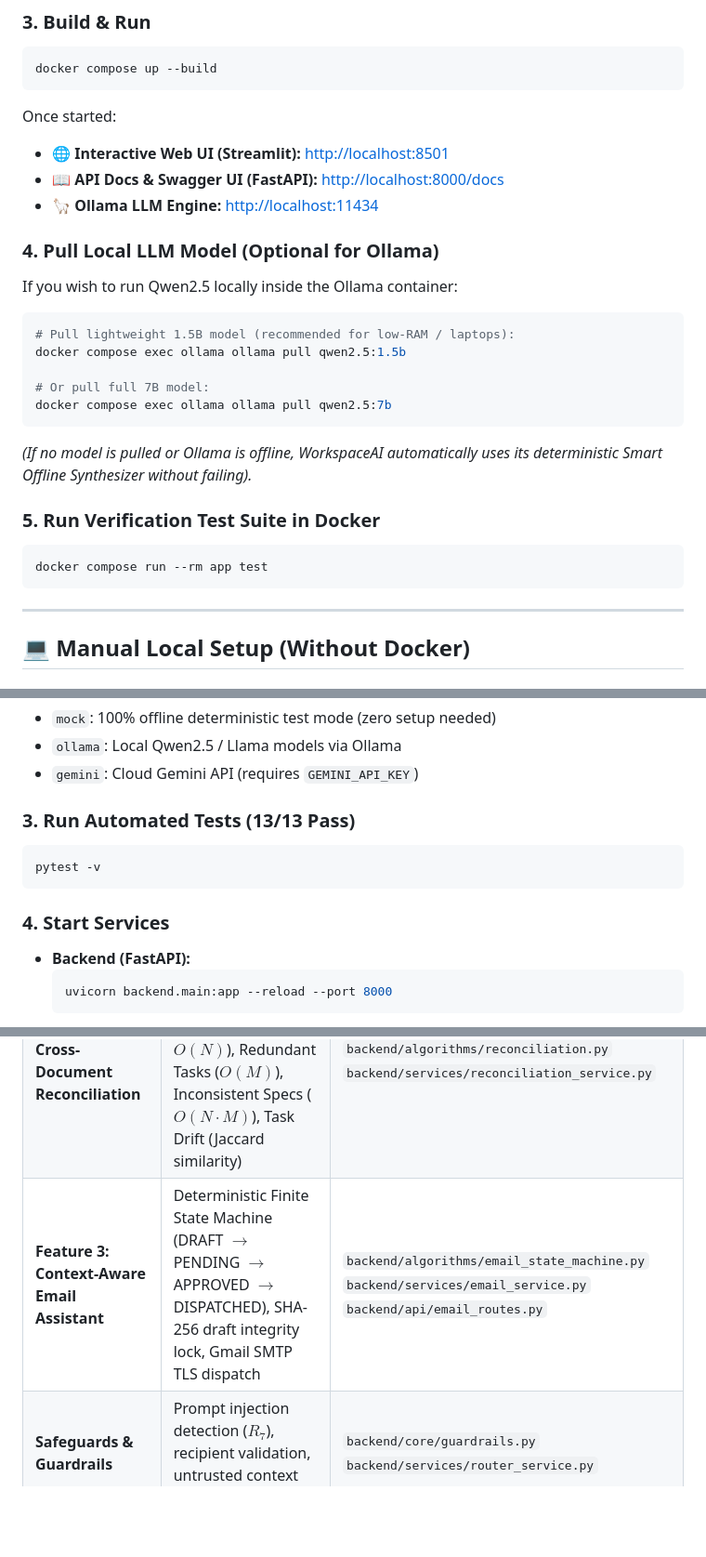
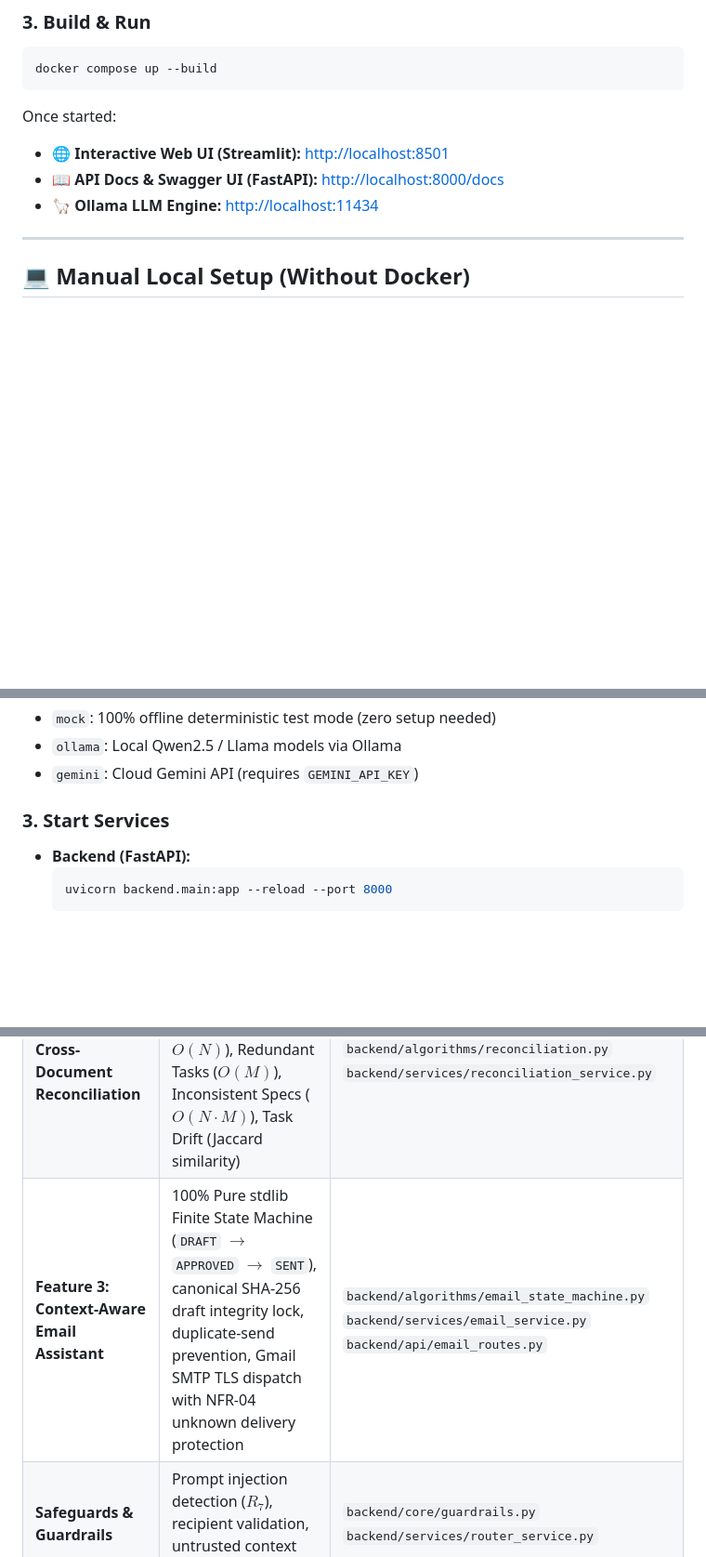
Before and after one commit to hoanghaiviet100-creator/WorkSpaceAI, a Markdown page: README.md, 3 parts joined by grey strips. Shown at 93% size. GitHub-like rendering; blank space fills up the shorter version.

````diff
--- a/README.md
+++ b/README.md
@@ -30,22 +163,6 @@ Once started:
 - 📖 **API Docs & Swagger UI (FastAPI):** [http://localhost:8000/docs](http://localhost:8000/docs)
 - 🦙 **Ollama LLM Engine:** [http://localhost:11434](http://localhost:11434)
 
-### 4. Pull Local LLM Model (Optional for Ollama)
-If you wish to run Qwen2.5 locally inside the Ollama container:
-```bash
-# Pull lightweight 1.5B model (recommended for low-RAM / laptops):
-docker compose exec ollama ollama pull qwen2.5:1.5b
-
-# Or pull full 7B model:
-docker compose exec ollama ollama pull qwen2.5:7b
-```
-*(If no model is pulled or Ollama is offline, WorkspaceAI automatically uses its deterministic Smart Offline Synthesizer without failing).*
-
-### 5. Run Verification Test Suite in Docker
-```bash
-docker compose run --rm app test
-```
-
 ---
 
 ## 💻 Manual Local Setup (Without Docker)
@@ -71,12 +188,7 @@ Choose `LLM_PROVIDER`:
 - `ollama`: Local Qwen2.5 / Llama models via Ollama
 - `gemini`: Cloud Gemini API (requires `GEMINI_API_KEY`)
 
-### 3. Run Automated Tests (13/13 Pass)
-```bash
-pytest -v
-```
-
-### 4. Start Services
+### 3. Start Services
 - **Backend (FastAPI):**
   ```bash
   uvicorn backend.main:app --reload --port 8000
@@ -94,7 +206,7 @@ pytest -v
 |---|---|---|
 | **Feature 1: Evidence-Grounded Q&A** | Ingestion (PDF/TXT/MD), SHA-256 deduplication, Hybrid RRF retrieval (BM25 + Dense), 5-step strict Citation Verifier ($S_{verify} \ge \theta_{match}$), Table-of-Contents penalty | `backend/services/document_service.py`<br>`backend/services/qa_service.py`<br>`backend/algorithms/citation_verifier.py`<br>`backend/repositories/workspace_repository.py` |
 | **Feature 2: Cross-Document Reconciliation** | Pure stdlib reconciliation: Missing Requirements ($O(N)$), Redundant Tasks ($O(M)$), Inconsistent Specs ($O(N \cdot M)$), Task Drift (Jaccard similarity) | `backend/algorithms/reconciliation.py`<br>`backend/services/reconciliation_service.py` |
-| **Feature 3: Context-Aware Email Assistant** | Deterministic Finite State Machine (DRAFT $\to$ PENDING $\to$ APPROVED $\to$ DISPATCHED), SHA-256 draft integrity lock, Gmail SMTP TLS dispatch | `backend/algorithms/email_state_machine.py`<br>`backend/services/email_service.py`<br>`backend/api/email_routes.py` |
+| **Feature 3: Context-Aware Email Assistant** | 100% Pure stdlib Finite State Machine (`DRAFT` $\to$ `APPROVED` $\to$ `SENT`), canonical SHA-256 draft integrity lock, duplicate-send prevention, Gmail SMTP TLS dispatch with NFR-04 unknown delivery protection | `backend/algorithms/email_state_machine.py`<br>`backend/services/email_service.py`<br>`backend/api/email_routes.py` |
 | **Safeguards & Guardrails** | Prompt injection detection ($R_7$), recipient validation, untrusted context framing | `backend/core/guardrails.py`<br>`backend/services/router_service.py` |
 
 For detailed architectural specification, see [`WORKSPACEAI_PROJECT_ARCHITECTURE_AND_STATUS_REPORT.md`](WORKSPACEAI_PROJECT_ARCHITECTURE_AND_STATUS_REPORT.md).
````
Also changed, not shown: other parts of README.md (+133 -0 lines).
